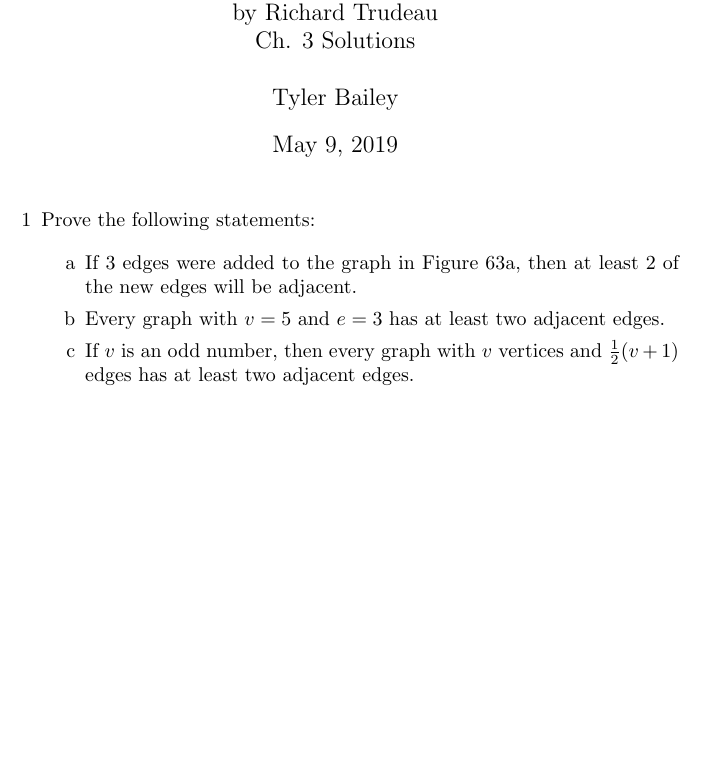
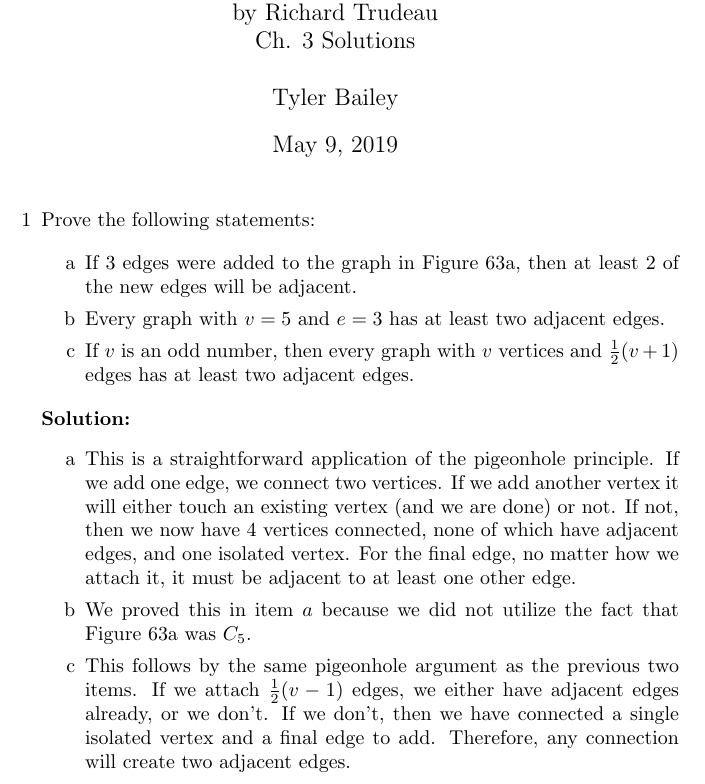
Before and after one commit to baile320/textbook-solutions, a LaTeX document (graph-theory-trudeau/ch-3-solutions.tex): part of the page, cut so that both start at the same text, the shorter picture padded with empty space. Compiled offline with pdfLaTeX.

Commit message:
Add first solution for chapter 3 of graph theory - trudeau

```diff
--- a/graph-theory-trudeau/ch-3-solutions.tex
+++ b/graph-theory-trudeau/ch-3-solutions.tex
@@ -23,6 +23,12 @@
 		\item[c] If $v$ is an odd number, then every graph with $v$ vertices and $\frac{1}{2}(v + 1)$ edges has at least two adjacent edges.
 	\end{enumerate}
 
+	\textbf{Solution:}
+	\begin{enumerate}
+		\item[a] This is a straightforward application of the pigeonhole principle. If we add one edge, we connect two vertices. If we add another vertex it will either touch an existing vertex (and we are done) or not. If not, then we now have 4 vertices connected, none of which have adjacent edges, and one isolated vertex. For the final edge, no matter how we attach it, it must be adjacent to at least one other edge.
+		\item[b] We proved this in item $a$ because we did not utilize the fact that Figure 63a was $C_5$.
+		\item[c] This follows by the same pigeonhole argument as the previous two items. If we attach $\frac{1}{2}(v - 1)$ edges, we either have adjacent edges already, or we don't. If we don't, then we have connected a single isolated vertex and a final edge to add. Therefore, any connection will create two adjacent edges.
+	\end{enumerate}
 \end{enumerate}
 
 \end{document}
```
Also changed, not shown: graph-theory-trudeau/ch-3-solutions.pdf, 2 other files.
